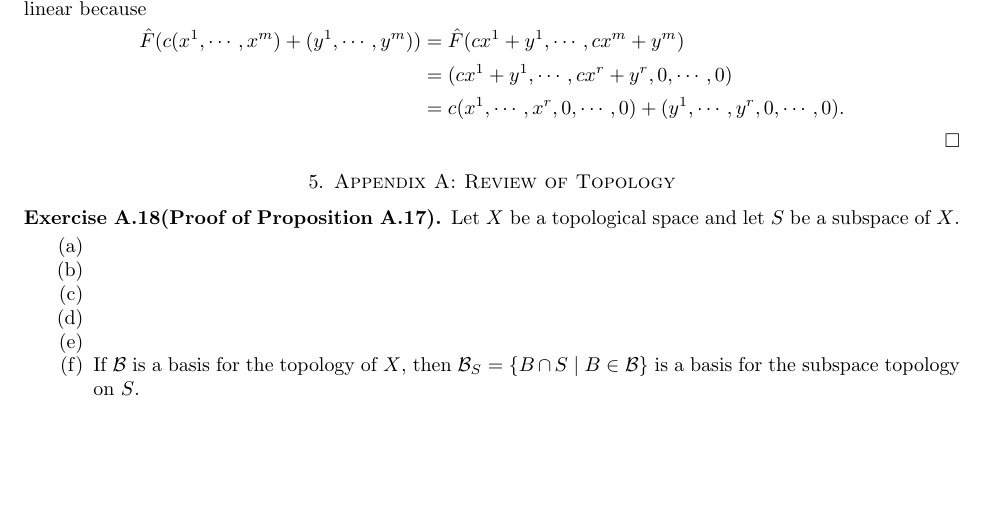
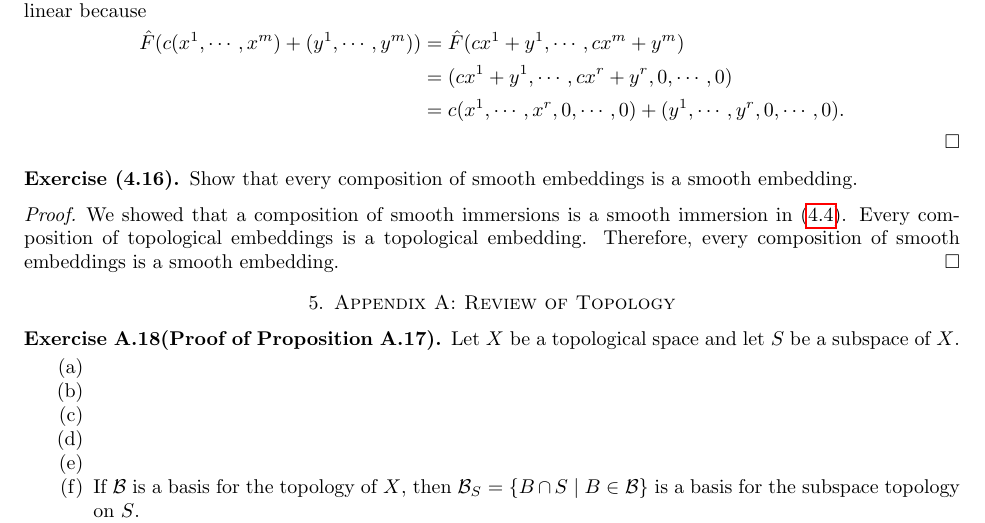
Before and after one commit to hidenori-shinohara/smooth_manifolds, a LaTeX paper (introduction_to_smooth_manifolds_notes.tex, which reads chapter4.tex): part of page 22 of 26, cut so that both start at the same text, the shorter picture padded with empty space. Compiled offline with pdfLaTeX.

Commit message:
Finish ex 4.16

```diff
--- a/chapter4.tex
+++ b/chapter4.tex
@@ -209,3 +209,13 @@
       &= c(x^1, \cdots, x^r, 0, \cdots, 0) + (y^1, \cdots, y^r, 0, \cdots, 0).
   \end{align*}
 \end{proof}
+
+\begin{customexer}{(4.16)}
+  Show that every composition of smooth embeddings is a smooth embedding.
+\end{customexer}
+
+\begin{proof}
+  We showed that a composition of smooth immersions is a smooth immersion in (\ref{exercise_4_4}).
+  Every composition of topological embeddings is a topological embedding.
+  Therefore, every composition of smooth embeddings is a smooth embedding.
+\end{proof}
```
Also changed, not shown: introduction_to_smooth_manifolds_notes.pdf, chapter4.tex (2 more changed lines).
